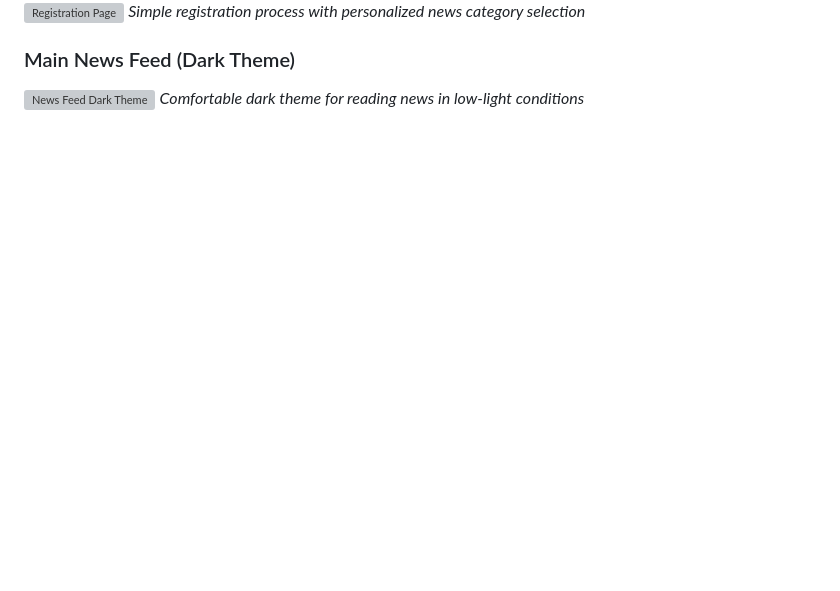
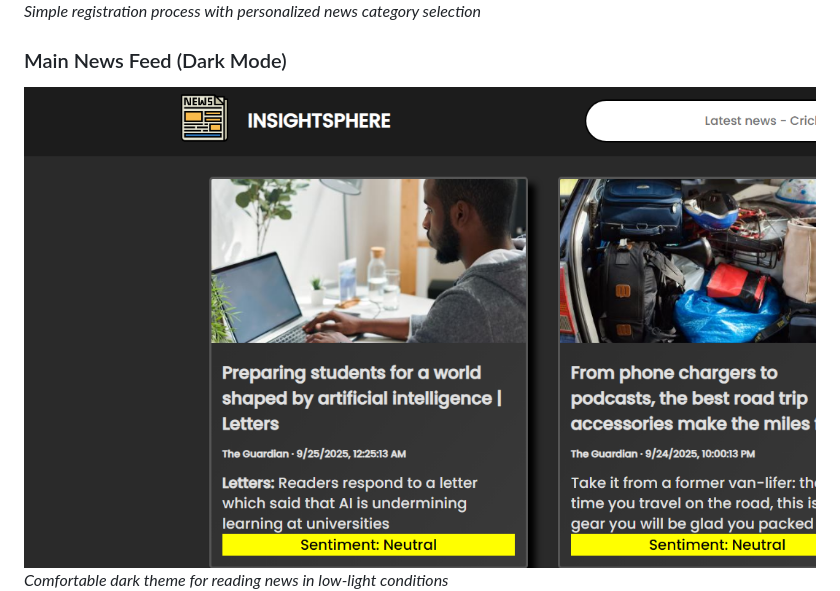
Before and after one commit to raghav095/INSIGHTSPHERE, a Markdown page: README.md, the part around the change printed below. GitHub-like rendering; pictures changed too: assets/screenshots/darkmodemainnewsfeed.png (added); blank space fills up the shorter version; grey boxes are pictures that could not be loaded.

```diff
--- a/README.md
+++ b/README.md
@@ -40,6 +40,6 @@ A modern, responsive news application that delivers curated news articles from t
 ![Registration Page](assets/screenshots/registration.png)
 *Simple registration process with personalized news category selection*
 
-### Main News Feed (Dark Theme)
-![News Feed Dark Theme](assets/screenshots/news-feed-dark.png)
+### Main News Feed (Dark Mode)
+![News Feed Dark Mode](assets/screenshots/darkmodemainnewsfeed.png)
 *Comfortable dark theme for reading news in low-light conditions*
```
Also changed, not shown: other parts of README.md (+2 -6 lines), assets/screenshots/news-feed-light.png (added), assets/screenshots/registration.png (added), 1 other file.
